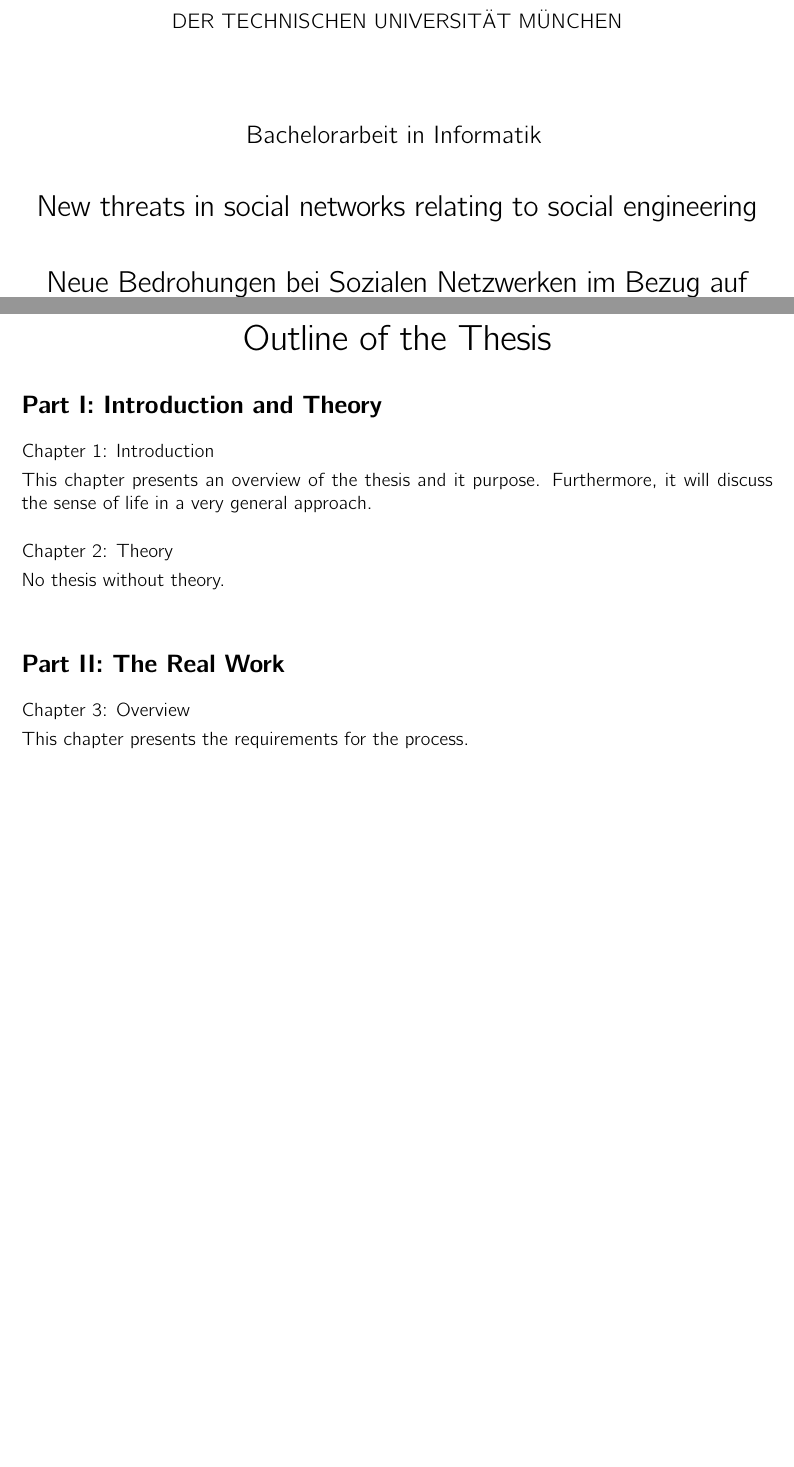
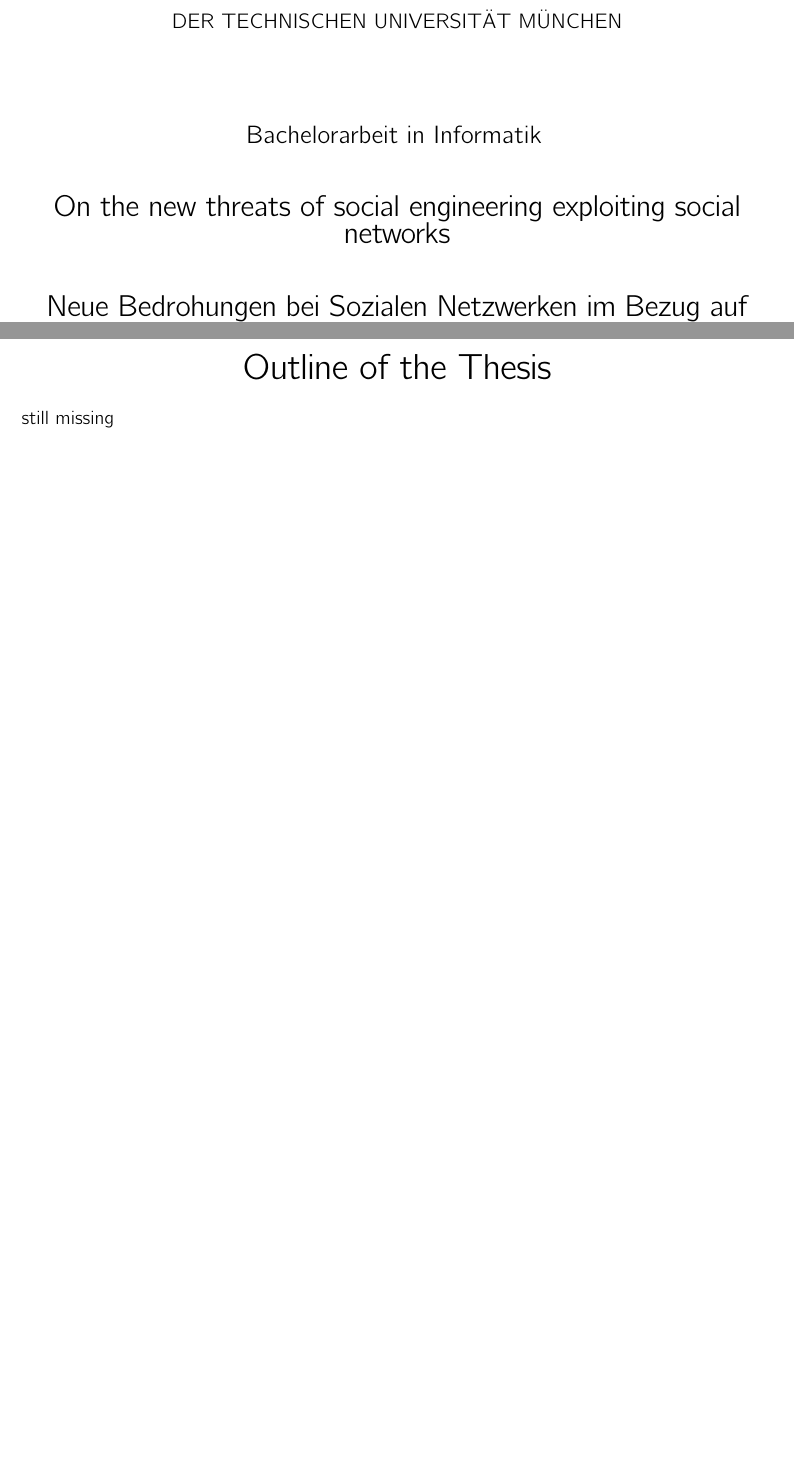
Before and after one commit to dgsiegel/bachelor-thesis, a LaTeX thesis (main.tex, which reads components/info.tex, components/outline.tex): two parts of pages 3 and 13 of 31, joined at a grey line, cut so that both start at the same text, the shorter picture padded with empty space. Compiled offline with pdfLaTeX; an older LaTeX class or package is replaced by its successor.

Commit message:
changed title, removed the outline

```diff
--- a/components/info.tex
+++ b/components/info.tex
@@ -1,7 +1,7 @@
 % Set here the title, authors and other stuff to be used for the cover
 
 \def\doctype{Bachelorarbeit in Informatik}
-\def\title{New threats in social networks relating to social engineering}
+\def\title{On the new threats of social engineering exploiting social networks}
 \def\titleGer{Neue Bedrohungen bei Sozialen Netzwerken im Bezug auf Social Engineering}
 \def\author{Daniel Siegel}
 \def\date{August 15, 2009}
--- a/components/outline.tex
+++ b/components/outline.tex
@@ -7,21 +7,22 @@
 	\huge{Outline of the Thesis}
 \end{center}
 
+\noindent  still missing
 
-%--------------------------------------------------------------------
-\section*{Part I: Introduction and Theory}
-
-\noindent {\scshape Chapter 1: Introduction}  \vspace{1mm}
-
-\noindent  This chapter presents an overview of the thesis and it purpose. Furthermore, it will discuss the sense of life in a very general approach.  \\
-
-\noindent {\scshape Chapter 2: Theory}  \vspace{1mm}
-
-\noindent  No thesis without theory.   \\
-
-%--------------------------------------------------------------------
-\section*{Part II: The Real Work}
-
-\noindent {\scshape Chapter 3: Overview}  \vspace{1mm}
-
-\noindent  This chapter presents the requirements for the process.
+%%--------------------------------------------------------------------
+%\section*{Part I: Introduction and Theory}
+%
+%\noindent {\scshape Chapter 1: Introduction}  \vspace{1mm}
+%
+%\noindent  This chapter presents an overview of the thesis and it purpose. Furthermore, it will discuss the sense of life in a very general approach.  \\
+%
+%\noindent {\scshape Chapter 2: Theory}  \vspace{1mm}
+%
+%\noindent  No thesis without theory.   \\
+%
+%%--------------------------------------------------------------------
+%\section*{Part II: The Real Work}
+%
+%\noindent {\scshape Chapter 3: Overview}  \vspace{1mm}
+%
+%\noindent  This chapter presents the requirements for the process.
```
